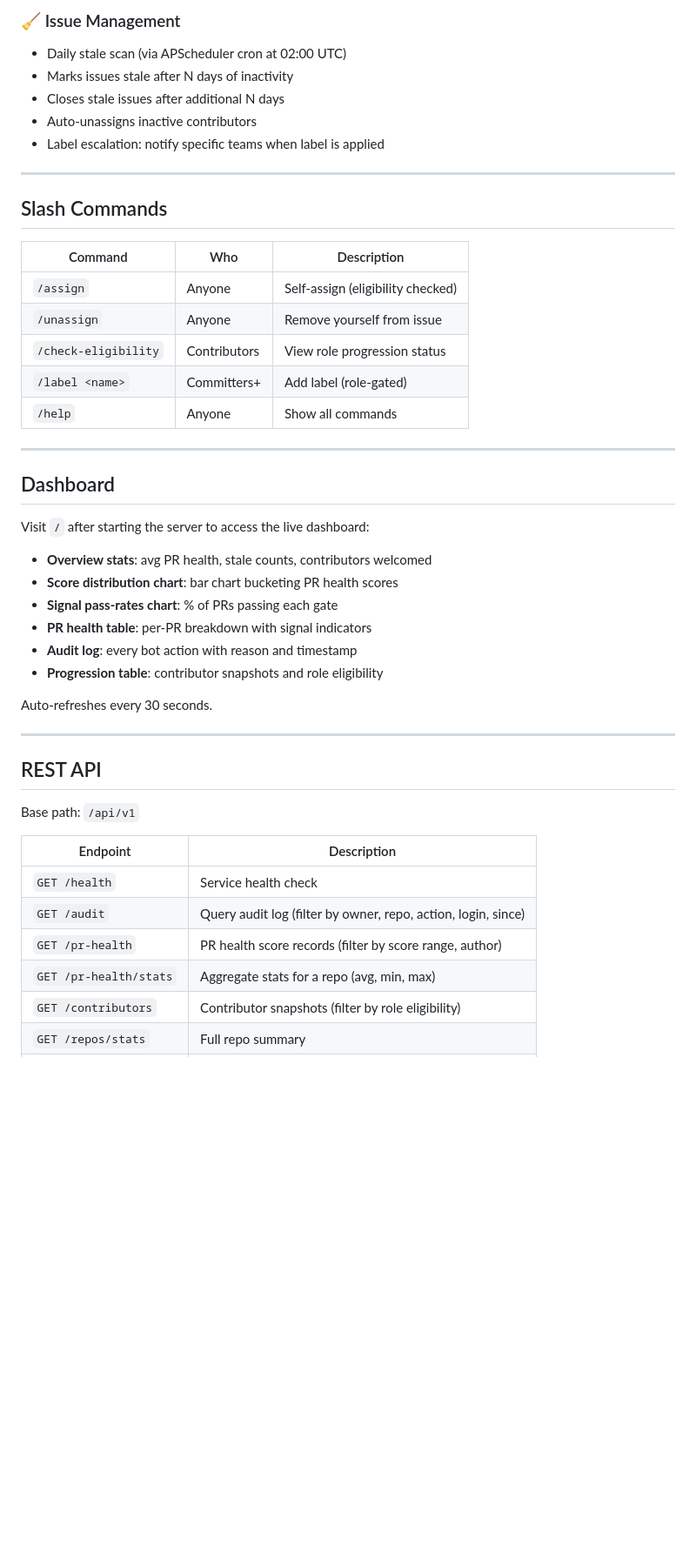
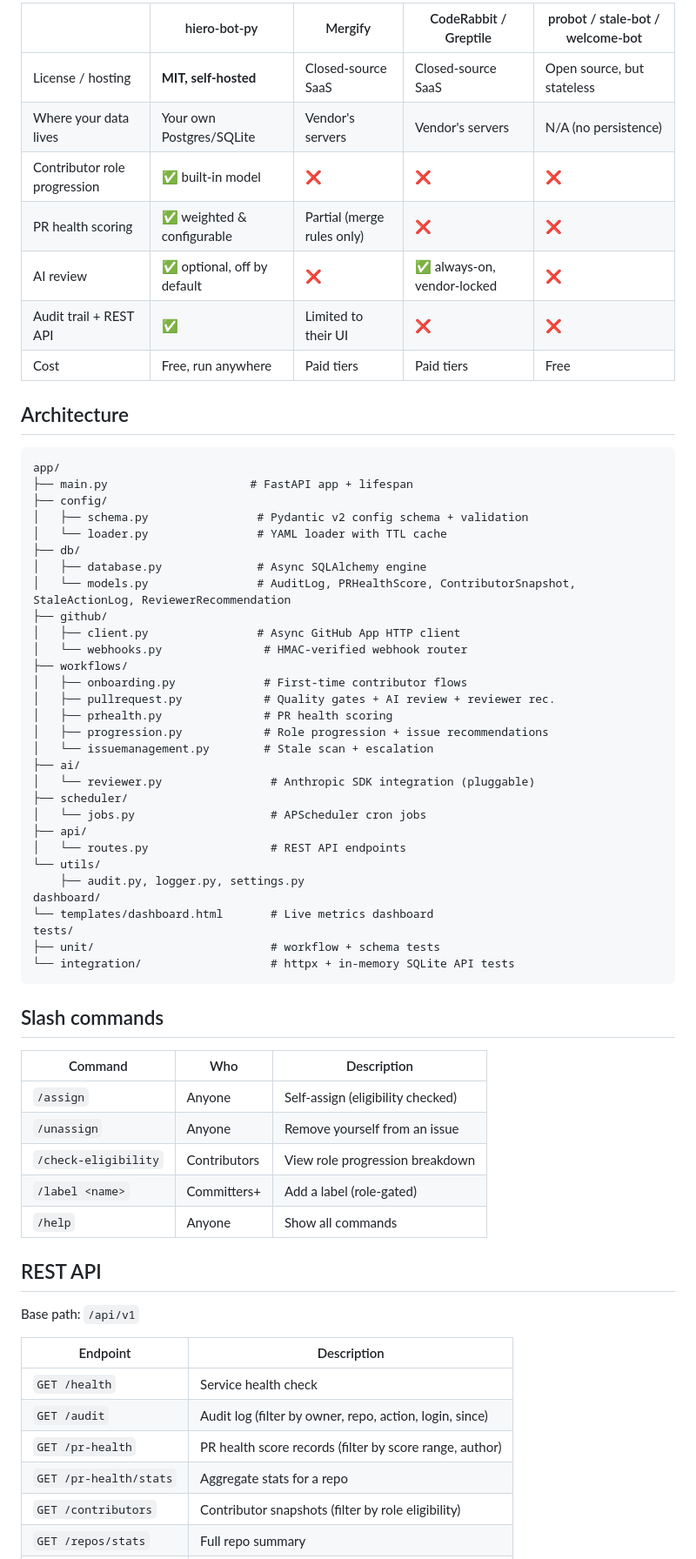
Before and after one commit to AnthropicBots/hiero-bot-py, a Markdown page: README.md, the part around one of its changes. Shown at 87% size. Drawn GitHub-style; blank space fills up the shorter version.

````diff
--- a/README.md
+++ b/README.md
@@ -62,50 +44,69 @@ Labels: `health: 💚 healthy` / `health: 🔧 needs work`
 
-### 🧹 Issue Management
-- Daily stale scan (via APScheduler cron at 02:00 UTC)
-- Marks issues stale after N days of inactivity
-- Closes stale issues after additional N days
-- Auto-unassigns inactive contributors
-- Label escalation: notify specific teams when label is applied
+| | hiero-bot-py | Mergify | CodeRabbit / Greptile | probot / stale-bot / welcome-bot |
+|---|---|---|---|---|
+| License / hosting | **MIT, self-hosted** | Closed-source SaaS | Closed-source SaaS | Open source, but stateless |
+| Where your data lives | Your own Postgres/SQLite | Vendor's servers | Vendor's servers | N/A (no persistence) |
+| Contributor role progression | ✅ built-in model | ❌ | ❌ | ❌ |
+| PR health scoring | ✅ weighted & configurable | Partial (merge rules only) | ❌ | ❌ |
+| AI review | ✅ optional, off by default | ❌ | ✅ always-on, vendor-locked | ❌ |
+| Audit trail + REST API | ✅ | Limited to their UI | ❌ | ❌ |
+| Cost | Free, run anywhere | Paid tiers | Paid tiers | Free |
 
----
+## Architecture
 
-## Slash Commands
+```
+app/
+├── main.py                     # FastAPI app + lifespan
+├── config/
+│   ├── schema.py                # Pydantic v2 config schema + validation
+│   └── loader.py                # YAML loader with TTL cache
+├── db/
+│   ├── database.py              # Async SQLAlchemy engine
+│   └── models.py                # AuditLog, PRHealthScore, ContributorSnapshot, StaleActionLog, ReviewerRecommendation
+├── github/
+│   ├── client.py                # Async GitHub App HTTP client
+│   └── webhooks.py               # HMAC-verified webhook router
+├── workflows/
+│   ├── onboarding.py             # First-time contributor flows
+│   ├── pullrequest.py            # Quality gates + AI review + reviewer rec.
+│   ├── prhealth.py               # PR health scoring
+│   ├── progression.py            # Role progression + issue recommendations
+│   └── issuemanagement.py        # Stale scan + escalation
+├── ai/
+│   └── reviewer.py                # Anthropic SDK integration (pluggable)
+├── scheduler/
+│   └── jobs.py                    # APScheduler cron jobs
+├── api/
+│   └── routes.py                  # REST API endpoints
+└── utils/
+    ├── audit.py, logger.py, settings.py
+dashboard/
+└── templates/dashboard.html       # Live metrics dashboard
+tests/
+├── unit/                          # workflow + schema tests
+└── integration/                   # httpx + in-memory SQLite API tests
+```
+
+## Slash commands
 
 | Command | Who | Description |
-|---------|-----|-------------|
+|---|---|---|
 | `/assign` | Anyone | Self-assign (eligibility checked) |
-| `/unassign` | Anyone | Remove yourself from issue |
-| `/check-eligibility` | Contributors | View role progression status |
-| `/label <name>` | Committers+ | Add label (role-gated) |
+| `/unassign` | Anyone | Remove yourself from an issue |
+| `/check-eligibility` | Contributors | View role progression breakdown |
+| `/label <name>` | Committers+ | Add a label (role-gated) |
 | `/help` | Anyone | Show all commands |
-
----
-
-## Dashboard
-
-Visit `/` after starting the server to access the live dashboard:
-
-- **Overview stats**: avg PR health, stale counts, contributors welcomed
-- **Score distribution chart**: bar chart bucketing PR health scores
-- **Signal pass-rates chart**: % of PRs passing each gate
-- **PR health table**: per-PR breakdown with signal indicators
-- **Audit log**: every bot action with reason and timestamp
-- **Progression table**: contributor snapshots and role eligibility
-
-Auto-refreshes every 30 seconds.
-
----
 
 ## REST API
 
 Base path: `/api/v1`
 
 | Endpoint | Description |
-|----------|-------------|
+|---|---|
 | `GET /health` | Service health check |
-| `GET /audit` | Query audit log (filter by owner, repo, action, login, since) |
+| `GET /audit` | Audit log (filter by owner, repo, action, login, since) |
 | `GET /pr-health` | PR health score records (filter by score range, author) |
-| `GET /pr-health/stats` | Aggregate stats for a repo (avg, min, max) |
+| `GET /pr-health/stats` | Aggregate stats for a repo |
 | `GET /contributors` | Contributor snapshots (filter by role eligibility) |
 | `GET /repos/stats` | Full repo summary |
 | `GET /stale-log` | Stale action history |
````
Also changed, not shown: other parts of README.md (+57 -104 lines).
